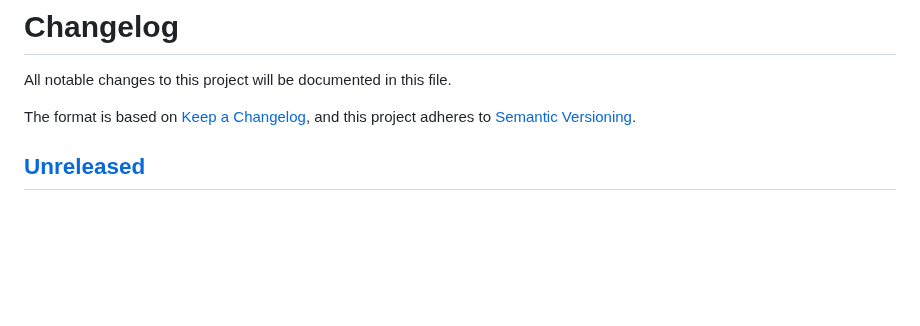
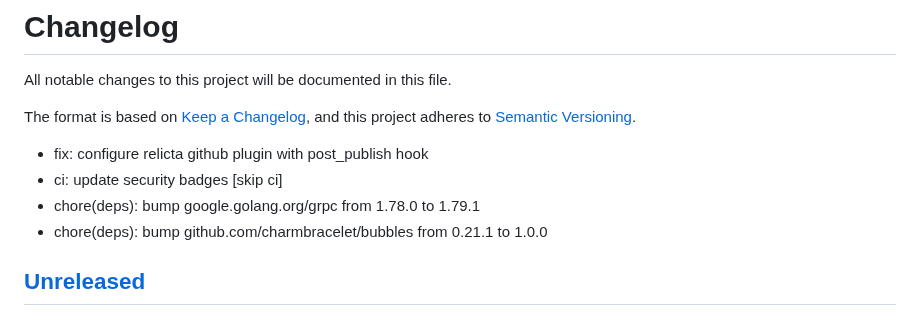
Before and after one commit to Nox-HQ/nox, a Markdown page: CHANGELOG.md, the part around the change. Rendered like a GitHub page; blank space fills up the shorter version.

Commit message:
chore(release): update changelog for v0.4.1

```diff
--- a/CHANGELOG.md
+++ b/CHANGELOG.md
@@ -4,6 +4,12 @@ All notable changes to this project will be documented in this file.
 
 The format is based on [Keep a Changelog](https://keepachangelog.com/en/1.1.0/),
 and this project adheres to [Semantic Versioning](https://semver.org/spec/v2.0.0.html).
+
+- fix: configure relicta github plugin with post_publish hook
+- ci: update security badges [skip ci]
+- chore(deps): bump google.golang.org/grpc from 1.78.0 to 1.79.1
+- chore(deps): bump github.com/charmbracelet/bubbles from 0.21.1 to 1.0.0
+
 
 ## [Unreleased]
 
```
